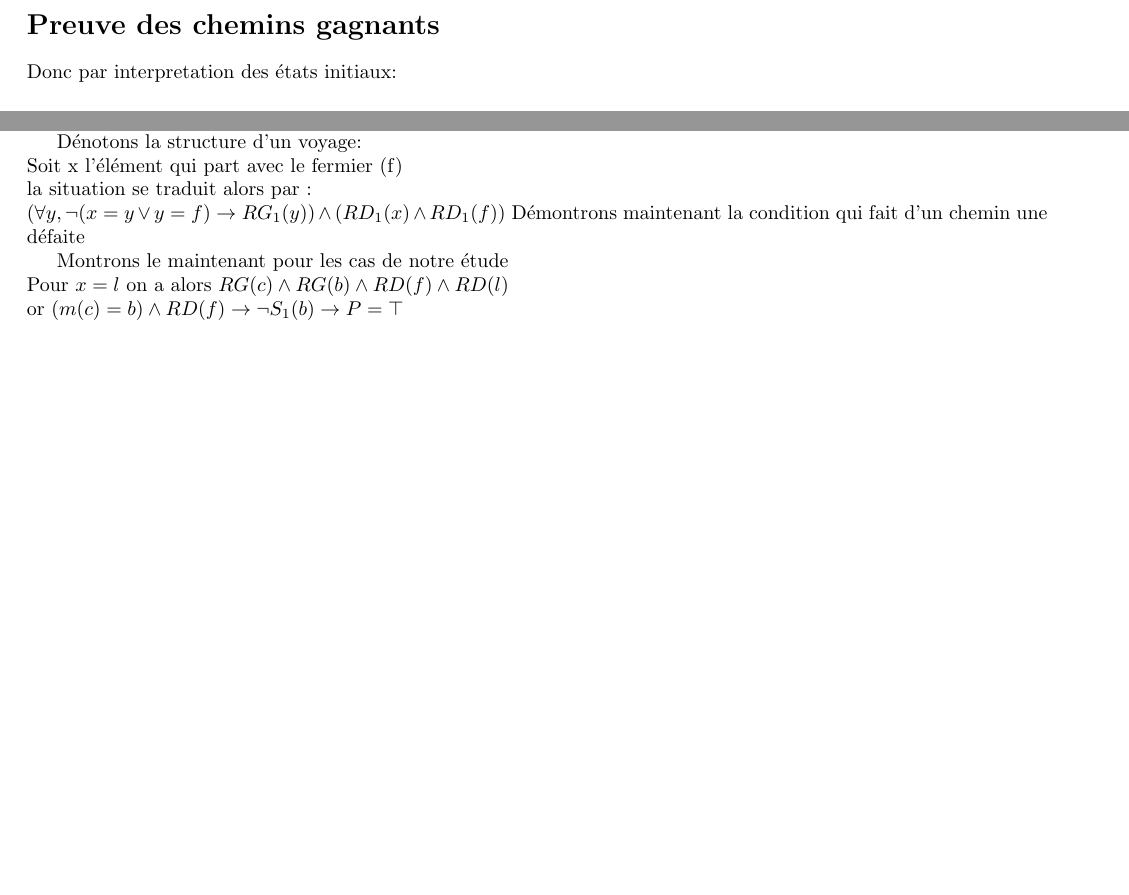
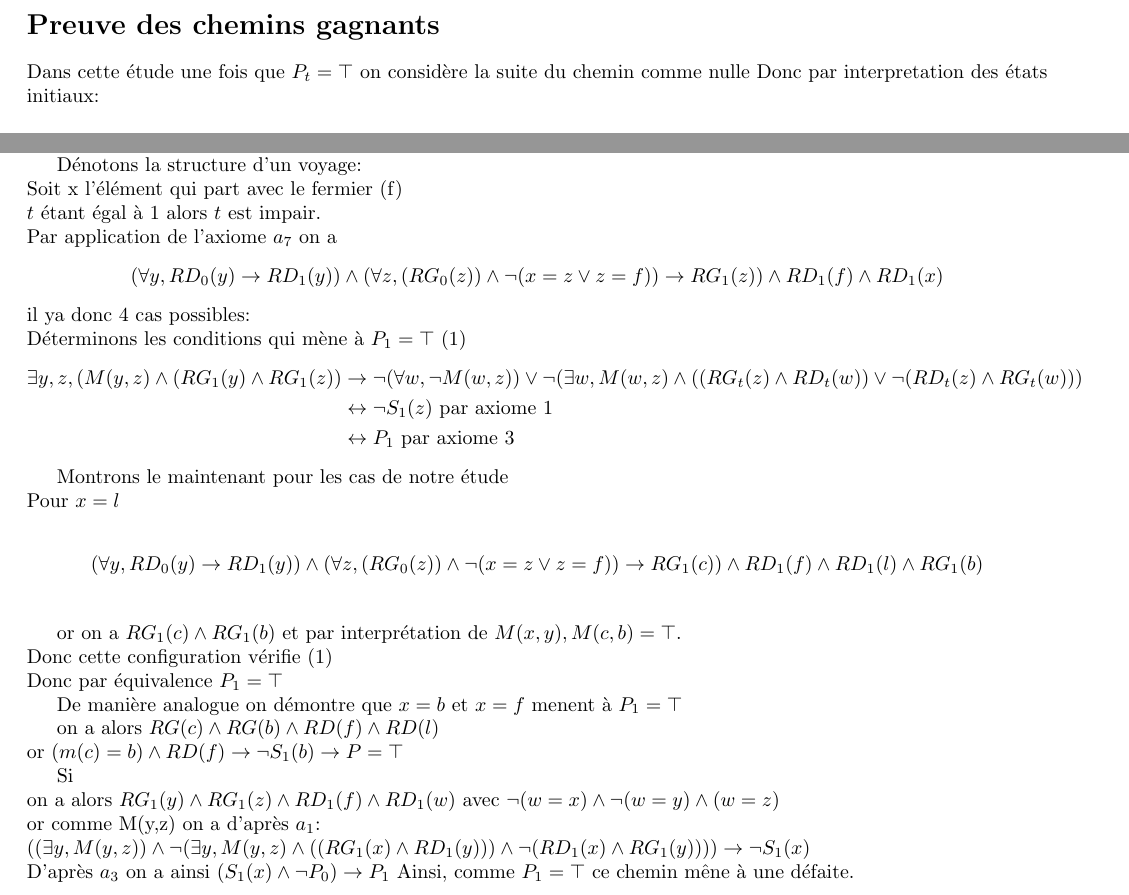
Before and after one commit to jumscrafteur/loupchevrechoux, a LaTeX document (projet.tex): two parts of page 6 of 6, joined at a grey line, cut so that both start at the same text, the shorter picture padded with empty space. Compiled offline with pdfLaTeX.

Commit message:
T=1 fini

```diff
--- a/projet.tex
+++ b/projet.tex
@@ -253,6 +253,7 @@ Soit A, B et C des variables propositionnelles.
 
 \section*{Preuve des chemins gagnants}
 
+Dans cette étude une fois que $P_t = \top$ on considère la suite du chemin comme nulle
 Donc par interpretation des états initiaux:
 
 \subparagraph*{Pour t = 0:}
@@ -284,15 +285,44 @@ Pour cette itération il existe quatre chemins possible
 
 Dénotons la structure d'un voyage:\\
 Soit x l'élément qui part avec le fermier (f)\\
-la situation se traduit alors par :\\
-$(\forall y , \neg(x = y \vee y = f) \rightarrow RG_1(y)) \wedge (RD_1(x) \wedge RD_1(f))$
-Démontrons maintenant la condition qui fait d'un chemin une défaite
+$t$ étant égal à 1 alors $t$ est impair.\\
+Par application de l'axiome $a_7$ on a
+\begin{align*}
+  (\forall y, RD_{0}(y) \to RD_{1}(y)) \wedge (\forall z,(RG_{0}(z)) \wedge \neg(x=z \vee z=f)) \rightarrow RG_1(z)) \wedge RD_1(f) \wedge RD_1(x)
+\end{align*}
+il ya donc 4 cas possibles:\\
+Déterminons les conditions qui mène à $P_1 = \top$ (1)
+\begin{align*}
+  \exists y,z, (M(y,z)\wedge (RG_1(y)\wedge RG_1(z)) & \to \neg(\forall w, \neg M(w,z)) \vee \neg (\exists w , M(w,z) \wedge ((RG_t(z)\wedge RD_t(w)) \vee \neg (RD_t(z)\wedge RG_t(w)))\\
+  & \leftrightarrow \neg S_1(z) \text{ par axiome 1}\\
+  & \leftrightarrow P_1 \text{ par axiome 3}
+\end{align*}
 
 Montrons le maintenant pour les cas de notre étude\\
 Pour $x=l$
+
+\begin{align*}
+  (\forall y, RD_{0}(y) \to RD_{1}(y)) \wedge (\forall z,(RG_{0}(z)) \wedge \neg(x=z \vee z=f)) &\rightarrow RG_1(c)) \wedge RD_1(f) \wedge RD_1(l) \wedge RG_1(b)\\
+\end{align*}
+
+or on a $RG_1(c) \wedge RG_1(b)$ et par interprétation de $M(x,y), M(c,b) = \top$.\\
+Donc cette configuration vérifie (1)\\
+Donc par équivalence $P_1 = \top$
+
+De manière analogue on démontre que $x=b$ et $x=f$ menent à $P_1 = \top$
+
 on a alors $RG(c)\wedge RG(b) \wedge RD(f) \wedge RD(l)$\\
 or $(m(c)=b) \wedge RD(f) \rightarrow \neg S_1(b) \rightarrow P = \top$
 
 
 
+Si \\
+on a alors $RG_1(y)\wedge RG_1(z) \wedge RD_1(f) \wedge RD_1(w)$ avec $\neg(w=x) \wedge \neg(w=y)\wedge (w=z)$\\
+or comme M(y,z) on a d'après $a_1$:\\
+$((\exists y,M(y,z)) \wedge  \neg(\exists y , M(y,z) \wedge ((RG_1(x)\wedge RD_1(y))) \wedge \neg(RD_1(x)\wedge RG_1(y)))) \rightarrow \neg S_1(x)$\\
+D'après $a_3$ on a ainsi $(S_1(x) \wedge \neg P_0) \rightarrow P_1$
+Ainsi, comme $P_1 = \top$ ce chemin mêne à une défaite.\\
+
+
+
 \end{document}
```
